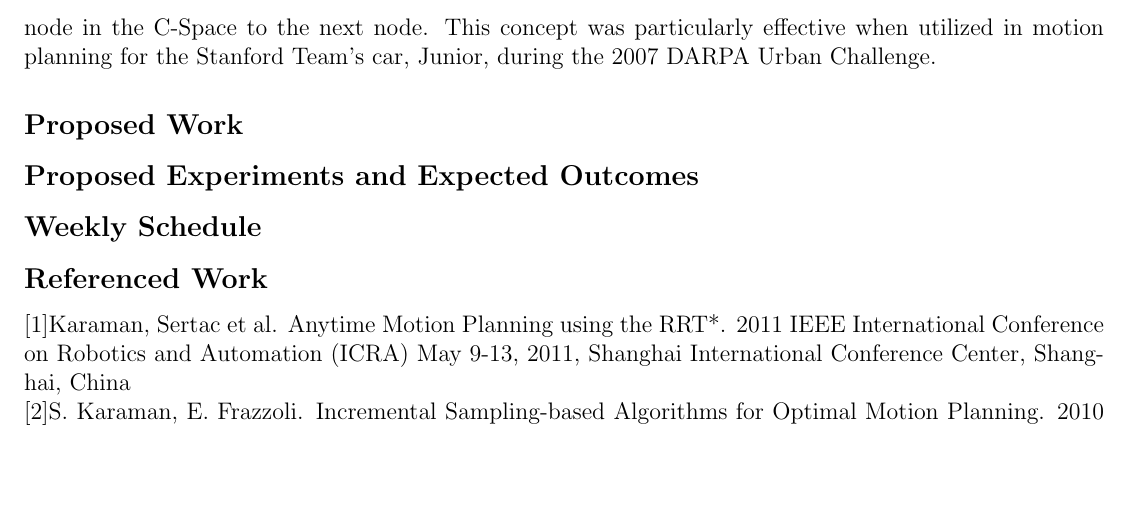
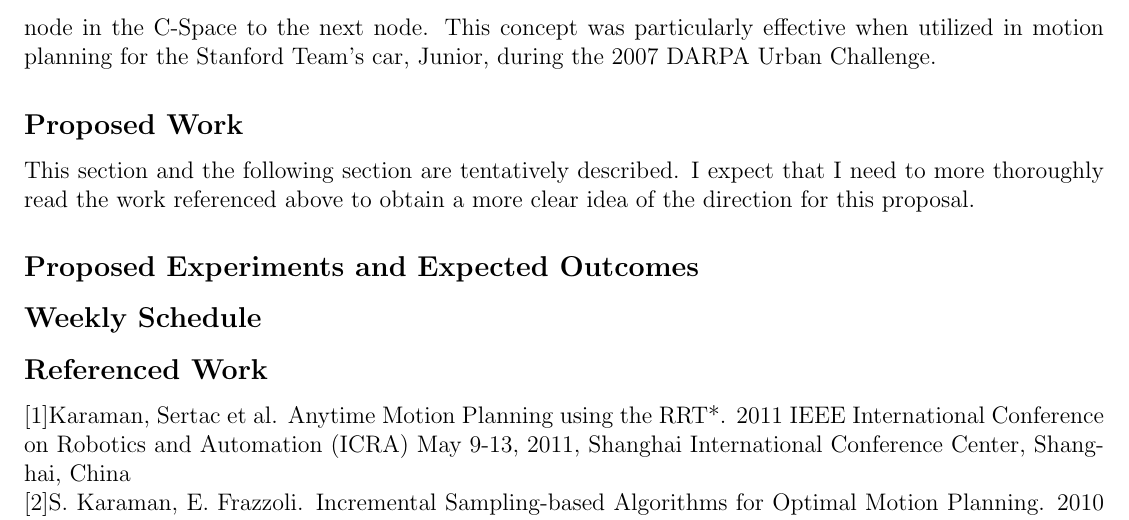
Before and after one commit to ajaayc/Probability-of-Collision-for-Safe-Planning, a LaTeX document (proposal/proposal.tex): part of page 2 of 2, cut so that both start at the same text, the shorter picture padded with empty space. Compiled offline with pdfLaTeX.

Commit message:
another sentence...tired

```diff
--- a/proposal/proposal.tex
+++ b/proposal/proposal.tex
@@ -26,6 +26,7 @@ Real-time motion planning for autonomous vehicles continues to be actively explo
 This proposal seeks to explore any-time motion planning for autonomous vehicles in the configuration-time space, or CT-Space, under the assumption of Gaussian motion uncertainty. Karaman, Walter, etc. developed an anytime algorithm$^{[1]}$ based on the RRT*$^{[2]}$, which produces an initially feasible motion plan and continuously optimizes it--given more time for computation during plan execution. Their model assumes no motion uncertainty, but the anytime nature of the algorithm should permit it to propagate motion uncertainty encountered during execution of a real-time plan. Tsai and Huang explored motion planning for robot arms by augmenting the C-Space with a time variable (CT-Space) and executing an anytime bidirectional RRT-Connect algorithm in this augmented space. Their method required them to produce an initial expected time to a goal configuration and to run the anytime algorithm to continously search for kinematically feasible paths that could execute in the optimal amount of time$^{[3]}$. Patil, Berg, and Alterovitz devised a method to estimate the probability of collision for a given motion plan for any arbitrary robot, considering uncertainty in both the motion and sensor models. They demonstrated the effectiveness of their method on a car-like mobile robot, as well as on a steerable medical needle in 3D and found it to be more accurate and faster than traditional naive Monte-Carlo methods. This method ultimately provides an efficent means to evaluate the expected safety of a motion plan$^{[4]}$. In prior work, for example that done by Dolgov, Thrun, Montemerlo, etc., motion planning with differential constraints (e.g. for cars) often utilizes search among a set of motion primitives, which involves simulating a kinematic model with a particular control action for a small period of time in order to define the traversal from one node in the C-Space to the next node. This concept was particularly effective when utilized in motion planning for the Stanford Team's car, Junior, during the 2007 DARPA Urban Challenge.
 
 \subsection*{Proposed Work}
+This section and the following section are tentatively described. I expect that I need to more thoroughly read the work referenced above to obtain a more clear idea of the direction for this proposal.
 
 \subsection*{Proposed Experiments and Expected Outcomes}
 
```
Also changed, not shown: proposal/proposal.pdf.
